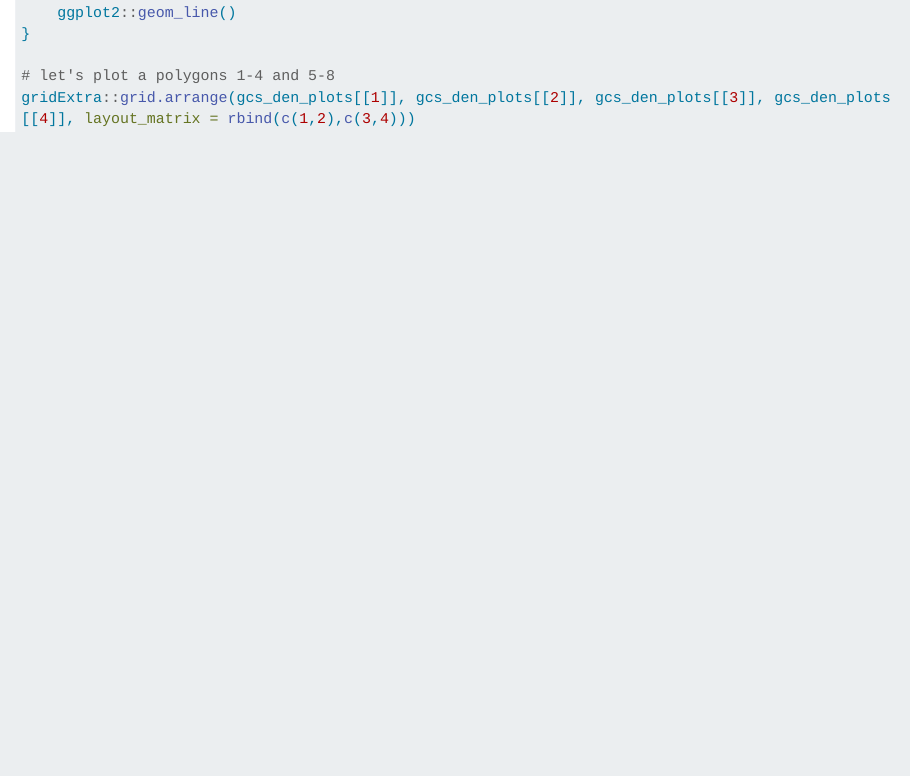
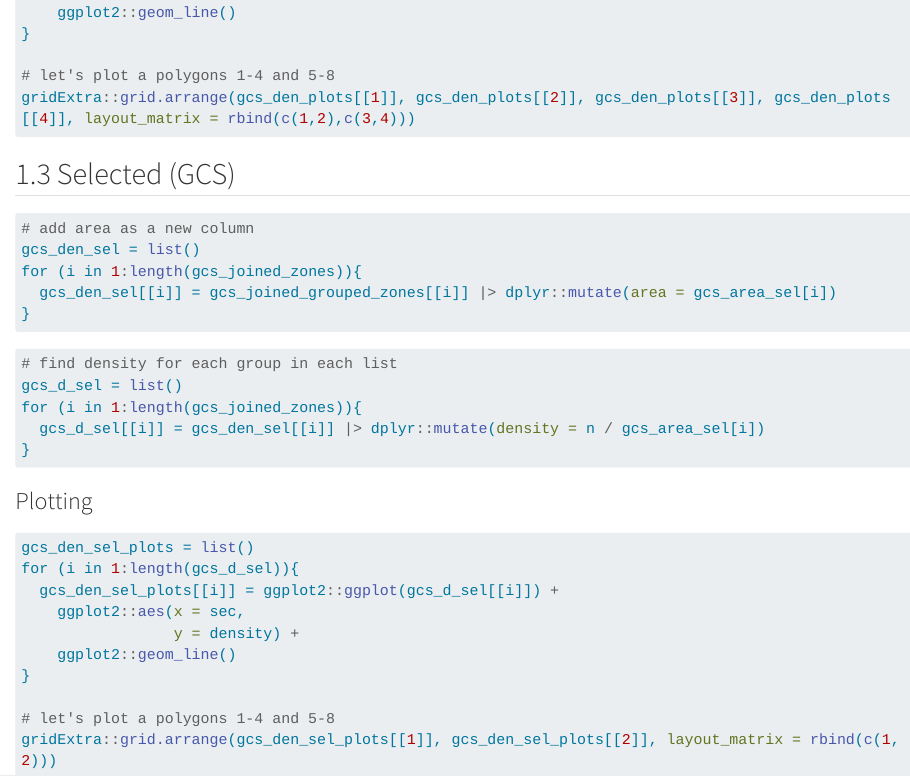
Before and after one commit to GretaTimaite/gcs_jps, a Quarto document (density.qmd): the page in a window 1100 px wide, from 1430 px down. Rendered offline with R 4.5, knitr and Pandoc in place of Quarto, with nearby package versions; long lines of code are wrapped.

Commit message:
selected gcs

````diff
--- a/density.qmd
+++ b/density.qmd
@@ -79,3 +79,36 @@ for (i in 1:length(gcs_d_div)){
 # let's plot a polygons 1-4 and 5-8
 gridExtra::grid.arrange(gcs_den_plots[[1]], gcs_den_plots[[2]], gcs_den_plots[[3]], gcs_den_plots[[4]], layout_matrix = rbind(c(1,2),c(3,4)))
 ```
+
+## 1.3 Selected (GCS)
+
+```{r, eval = F}
+# add area as a new column
+gcs_den_sel = list()
+for (i in 1:length(gcs_joined_zones)){
+  gcs_den_sel[[i]] = gcs_joined_grouped_zones[[i]] |> dplyr::mutate(area = gcs_area_sel[i])
+}
+```
+
+```{r, eval = F}
+# find density for each group in each list
+gcs_d_sel = list()
+for (i in 1:length(gcs_joined_zones)){
+  gcs_d_sel[[i]] = gcs_den_sel[[i]] |> dplyr::mutate(density = n / gcs_area_sel[i])
+}
+```
+
+### Plotting
+
+```{r, eval = F}
+gcs_den_sel_plots = list()
+for (i in 1:length(gcs_d_sel)){
+  gcs_den_sel_plots[[i]] = ggplot2::ggplot(gcs_d_sel[[i]]) +
+    ggplot2::aes(x = sec,
+                 y = density) +
+    ggplot2::geom_line()
+}
+
+# let's plot a polygons 1-4 and 5-8
+gridExtra::grid.arrange(gcs_den_sel_plots[[1]], gcs_den_sel_plots[[2]], layout_matrix = rbind(c(1,2)))
+```
````
